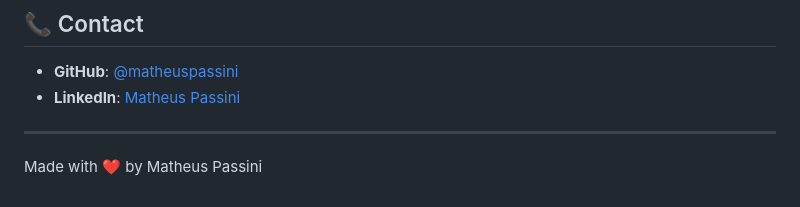
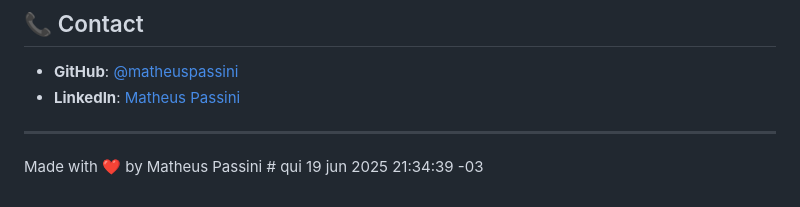
Before and after one commit to matheuspassini/website, a Markdown page: README.md, the part around the change. Rendered like a GitHub page.

```diff
--- a/README.md
+++ b/README.md
@@ -135,4 +135,4 @@ This project is open source and available under the [MIT License](LICENSE).
 
 ---
 
-Made with ❤️ by Matheus Passini
+Made with ❤️ by Matheus Passini # qui 19 jun 2025 21:34:39 -03
```
